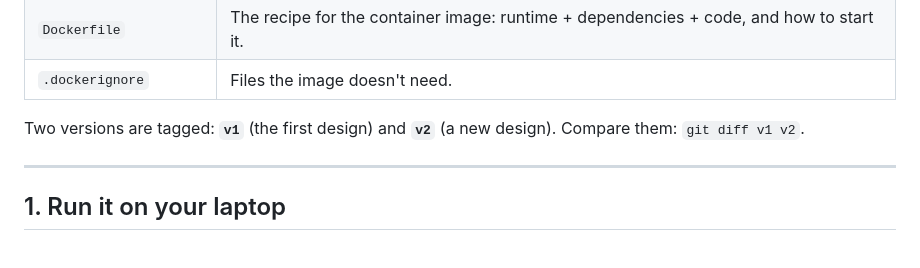
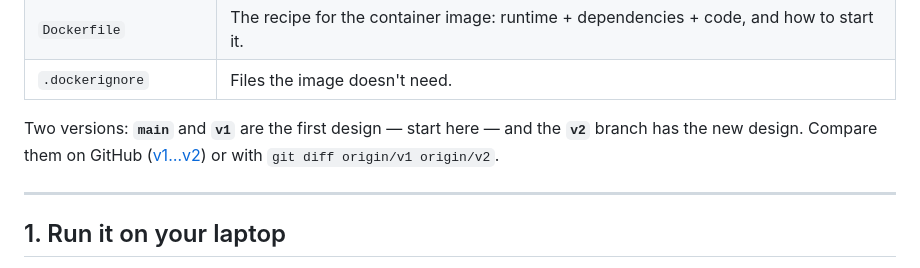
Before and after one commit to realsanket/chai-counter, a Markdown page: README.md, the part around the change. Rendered like a GitHub page.

Commit message:
README: main and v1 are the first design, v2 the new one
Co-Authored-By: Claude Opus 5.5 <noreply@anthropic.com>
Claude-Session: https://claude.ai/code/session_0116EC4YbF3KgMaRQL42qWDy

```diff
--- a/README.md
+++ b/README.md
@@ -15,8 +15,9 @@ It's the practice app for the **Sketch the Cloud** videos on Azure Container App
 | `Dockerfile` | The recipe for the container image: runtime + dependencies + code, and how to start it. |
 | `.dockerignore` | Files the image doesn't need. |
 
-Two versions are tagged: **`v1`** (the first design) and **`v2`** (a new design). Compare them:
-`git diff v1 v2`.
+Two versions: **`main`** and **`v1`** are the first design — start here — and the **`v2`** branch has the new design.
+Compare them on GitHub ([v1…v2](https://github.com/realsanket/chai-counter/compare/v1...v2)) or with
+`git diff origin/v1 origin/v2`.
 
 ---
 
```
